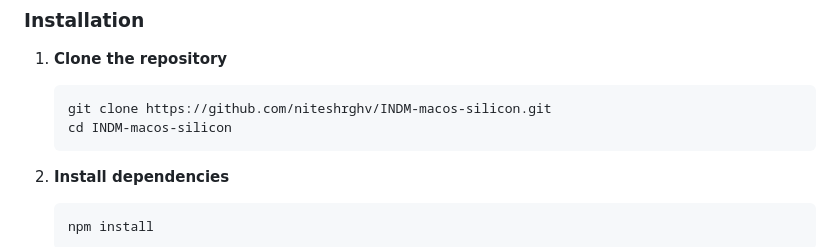
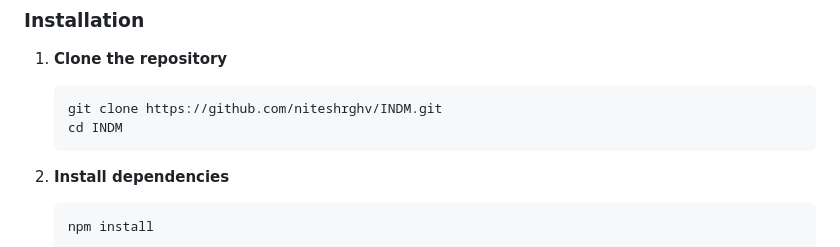
Before and after one commit to niteshrghv/INDM, a Markdown page: README.md, the part around the change. Rendered like a GitHub page.

Commit message:
Update repo URL to INDM

````diff
--- a/README.md
+++ b/README.md
@@ -42,8 +42,8 @@
 
 1. **Clone the repository**
    ```bash
-   git clone https://github.com/niteshrghv/INDM-macos-silicon.git
-   cd INDM-macos-silicon
+   git clone https://github.com/niteshrghv/INDM.git
+   cd INDM
    ```
 
 2. **Install dependencies**
````
